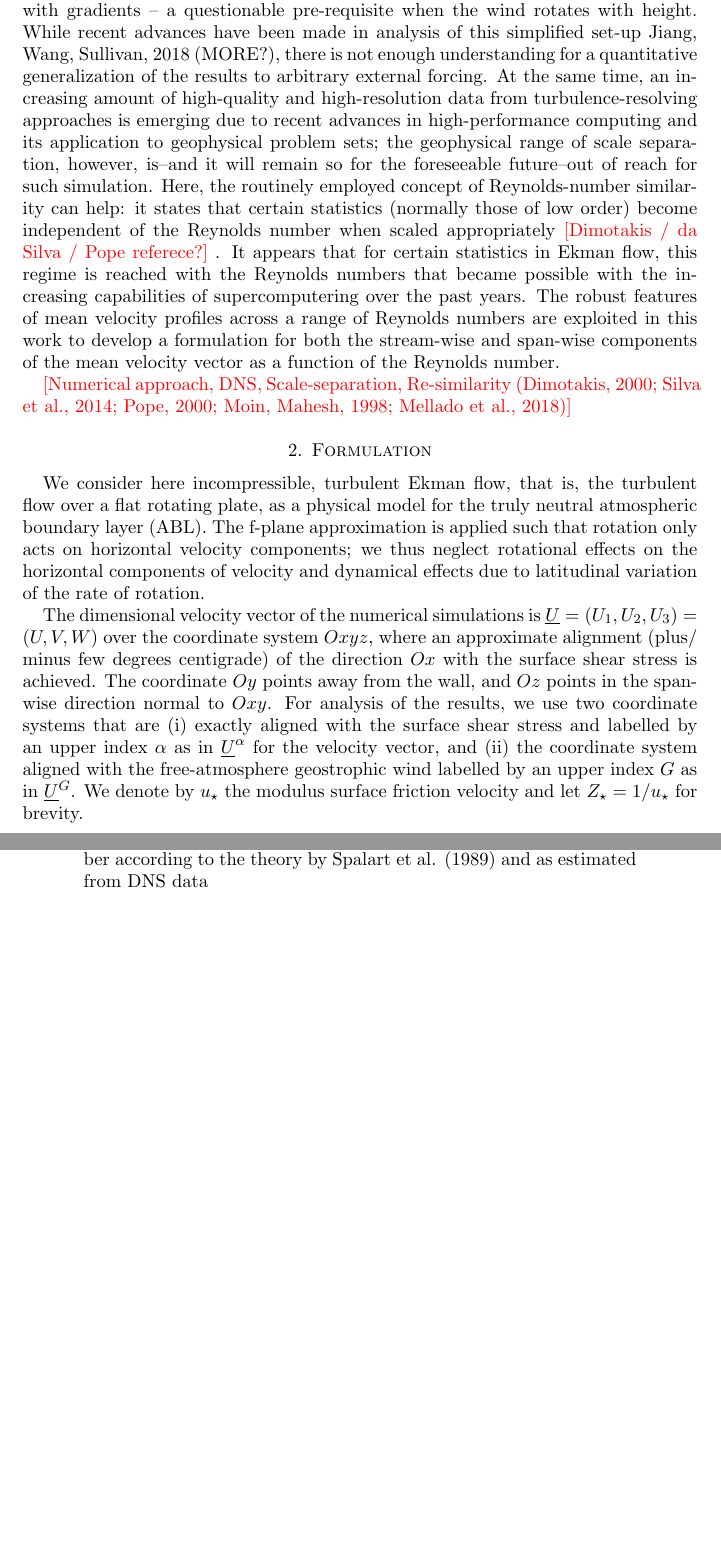
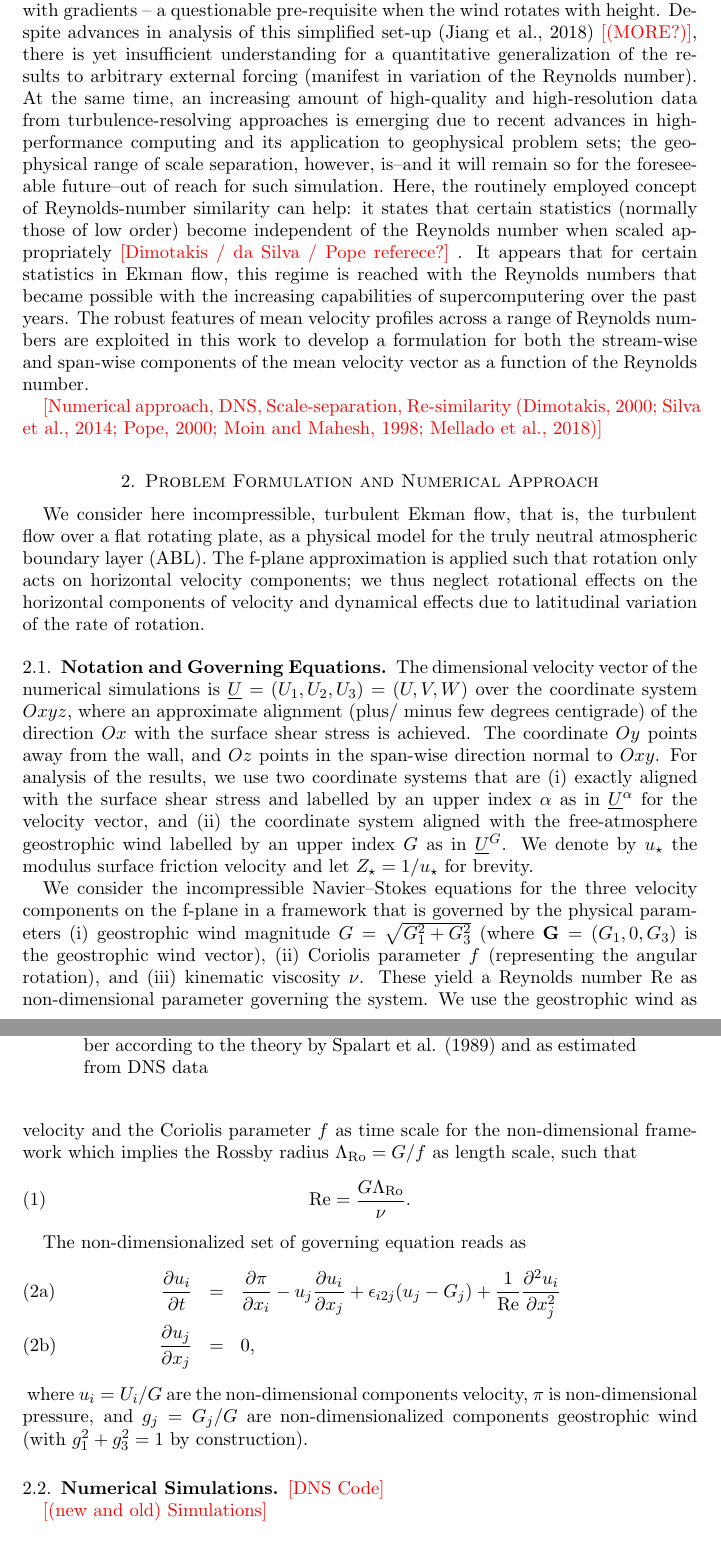
Before and after one commit to zrick/profiles, a LaTeX paper (write/manuscript.tex): two parts of pages 3 and 4 of 14, joined at a grey line, cut so that both start at the same text, the shorter picture padded with empty space. Compiled offline with pdfLaTeX.

Commit message:
added governing equations; definition of Reynolds number

```diff
--- a/write/manuscript.tex
+++ b/write/manuscript.tex
@@ -12,11 +12,10 @@
 %%% BIBLIOGRAPHY DETAILS
 %%%%%%%%%%%%%%%%%%%%%%%%%%%%%%%%%%%%%%%%%%%%%%%%%%%%%%%%%%%%%%%%%%%%%%%%%%%%%%%%
 
-\usepackage[style=authoryear-comp,firstinits=true,citestyle=authoryear,natbib=true,backend=bibtex]{biblatex}
-\renewcommand\nameyeardelim{, }
+\usepackage[maxcitenames=2,style=authoryear-comp,firstinits=true,citestyle=authoryear,natbib=true,backend=bibtex]{biblatex}
 \DeclareNameAlias{sortname}{family-given}
 \renewcommand*{\multinamedelim}{\addcomma\space}
-\renewcommand*{\finalnamedelim}{\addcomma\space}
+\renewcommand*{\finalnamedelim}{~and\space}
 \setlength{\bibitemsep}{\baselineskip}
 \renewbibmacro{in:}{}
 
@@ -40,10 +39,15 @@
 %%% CUSTOM DEFINITIONS
 %%%%%%%%%%%%%%%%%%%%%%%%%%%%%%%%%%%%%%%%%%%%%%%%%%%%%%%%%%%%%%%%%%%%%%%%%%%%%%%%
 
+\newcommand{\todo}[1]{\textcolor{red}{$[$#1$]$}}
+
+% TO BE USED IN MATH-ENVIRONMENT
+\newcommand{\SFC}{\mathrm{sfc}}
 \newcommand{\p}{\partial}
 \newcommand{\gzm}{{\xi}}%{\gamma z_\text{match}}}
-\newcommand{\todo}[1]{\textcolor{red}{$[$#1$]$}}
-\newcommand{\SFC}{\mathrm{sfc}}
+\newcommand{\RO}{\mathrm{Ro}}
+\newcommand{\RE}{\mathrm{Re}}
+\newcommand{\LR}{\Lambda_\RO}
 
 
 \date{\scriptsize Draft - Version \today}
@@ -190,8 +194,9 @@ this conceptually well-defined problem.
 Large-Eddy simulation not only needs to be tuned for the surface shear stress and veering angle, but it also
 relies on sub-grid closures that often assume alignment of the stress with gradients -- a questionable pre-requisite when the wind rotates with height.
 %
-While recent advances have been made in analysis of this simplified set-up \cite{jiang:JAS2018} (MORE?),
-there is not enough understanding for a quantitative generalization of the results to arbitrary external forcing.
+Despite advances in analysis of this simplified set-up \citep{jiang:JAS2018} \todo{(MORE?)},
+there is yet insufficient understanding for a quantitative generalization of the results to
+arbitrary external forcing (manifest in variation of the Reynolds number).
 %
 At the same time, an increasing amount of high-quality and high-resolution data from turbulence-resolving approaches
 is emerging due to recent advances in high-performance computing and its application to geophysical problem sets;
@@ -211,8 +216,8 @@ Reynolds number.
 \todo{Numerical approach, DNS, Scale-separation, Re-similarity
   \citep{dimotakis:JFM2000, dasilva:ARF2014, pope:2000, moin:ARF1998, mellado:JAM2018}}
 %%%%%%%%%%%%%%%%%%%%%%%%%%%%%%%%%%%%%%%%%%%%%%%%%%%%%%%%%%%%%%%%%%%%%%%%%%%%%%%%
-%
-\section{Formulation}
+\section{Problem Formulation and Numerical Approach}
+%%%%%%%%%%%%%%%%%%%%%%%%%%%%%%%%%%%%%%%%%%%%%%%%%%%%%%%%%%%%%%%%%%%%%%%%%%%%%%%%
 %
 We consider here incompressible, turbulent Ekman flow, that is, the turbulent flow over a flat rotating plate, as
 a physical model for the truly neutral atmospheric boundary layer (ABL).
@@ -221,20 +226,58 @@ The f-plane approximation is applied such that rotation only acts on horizontal
 we thus neglect rotational effects on the horizontal components of velocity and dynamical effects
 due to latitudinal variation of the rate of rotation.
 %
-\par
+%%%%%%%%%%%%%%%%%%%%%%%%%%%%%%%%%%%%%%%%%%%%%%%%%%%%%%%%%%%%%%%%%%%%%%%%%%%%%%%%
+\subsection{Notation and Governing Equations}
+%%%%%%%%%%%%%%%%%%%%%%%%%%%%%%%%%%%%%%%%%%%%%%%%%%%%%%%%%%%%%%%%%%%%%%%%%%%%%%%%
 %
 The dimensional velocity vector of the numerical simulations is $\underline{U} = (U_1,U_2,U_3) = (U,V,W)$ over the coordinate system
 $Oxyz$, where an approximate alignment (plus/ minus few degrees centigrade) of the direction $Ox$ with the surface shear stress is achieved.
 The coordinate $Oy$ points away from the wall,  and $Oz$ points in the span-wise direction normal to $Oxy$.
-%
 For analysis of the results, we use two coordinate systems that are
 (i)  exactly aligned with the surface shear stress and labelled by an upper index $\alpha$ as in $\underline{U}^\alpha$ for the velocity vector, and
 (ii) the coordinate system aligned with the free-atmosphere geostrophic wind labelled by an upper index $G$ as in $\underline{U}^G$.
 %
 We denote by $u_\star$ the modulus surface friction velocity and let $Z_\star=1/u_\star$ for brevity.
+%
+\par
+%
+We consider the incompressible Navier--Stokes equations for the three velocity components on the f-plane in a framework
+that is governed by the physical parameters
+(i)   geostrophic wind magnitude $G=\sqrt{G_1^2+G_3^2}$ (where $\mathbf{G}=(G_1,0,G_3)$ is the geostrophic wind vector),
+(ii)  Coriolis parameter $f$ (representing the angular rotation), and
+(iii) kinematic viscosity $\nu$.
+   %
+These yield a Reynolds number $\RE$ as non-dimensional parameter governing the system.
+%
+We use the geostrophic wind as velocity and the Coriolis parameter $f$ as time scale for the non-dimensional framework which implies the Rossby radius $\LR=G/f$ as length scale, such that
+\begin{equation}
+  \RE=\frac{G \LR }{\nu}.
+\end{equation}
+%
+\par
+%
+The non-dimensionalized set of governing equation reads as
+\begin{subequations}
+\begin{eqnarray}
+  \frac{\partial u_i}{\partial t} &=& \frac{\p \pi}{\p x_i} - u_j \frac{\p u_i}{\p x_j} + \epsilon_{i2j} (u_j -G_j)   + \frac{1}{\RE} \frac{\p^2 u_i}{\p x_{j}^2} \\
+  \frac{\partial u_j}{\partial x_j} &=& 0,
+\end{eqnarray}
+\label{eqn:governing}
+\end{subequations}
+where $u_i=U_i/G$ are the non-dimensional components velocity, $\pi$ is non-dimensional pressure, and $g_j=G_j/G$ are non-dimensionalized components geostrophic wind (with $g_{1}^2+g_{3}^2=1$ by construction).
+%
+%
+%%%%%%%%%%%%%%%%%%%%%%%%%%%%%%%%%%%%%%%%%%%%%%%%%%%%%%%%%%%%%%%%%%%%%%%%%%%%%%%%
+\subsection{Numerical Simulations}
+%%%%%%%%%%%%%%%%%%%%%%%%%%%%%%%%%%%%%%%%%%%%%%%%%%%%%%%%%%%%%%%%%%%%%%%%%%%%%%%%
+\todo{DNS Code}
+\par
+\todo{(new and old) Simulations}
 
+%%%%%%%%%%%%%%%%%%%%%%%%%%%%%%%%%%%%%%%%%%%%%%%%%%%%%%%%%%%%%%%%%%%%%%%%%%%%%%%%
 \section{Towards a Universal Velocity Profile for the Turbulent Ekman Layer}
-
+%%%%%%%%%%%%%%%%%%%%%%%%%%%%%%%%%%%%%%%%%%%%%%%%%%%%%%%%%%%%%%%%%%%%%%%%%%%%%%%%
+%
 Formulations for the outer layer that take into account the rotation, and thus deviation from the channel-flow analogy
 need to be matched to the framework of surface similarity, and it
 occurs that a smooth transition from the inner to the outer layer is not easily achieved.
```
Also changed, not shown: write/manuscript-blx.bib (+1 -1 lines), write/manuscript.bbl, write/manuscript.pdf, write/manuscript.tex (14 more changed lines), 4 other files.
